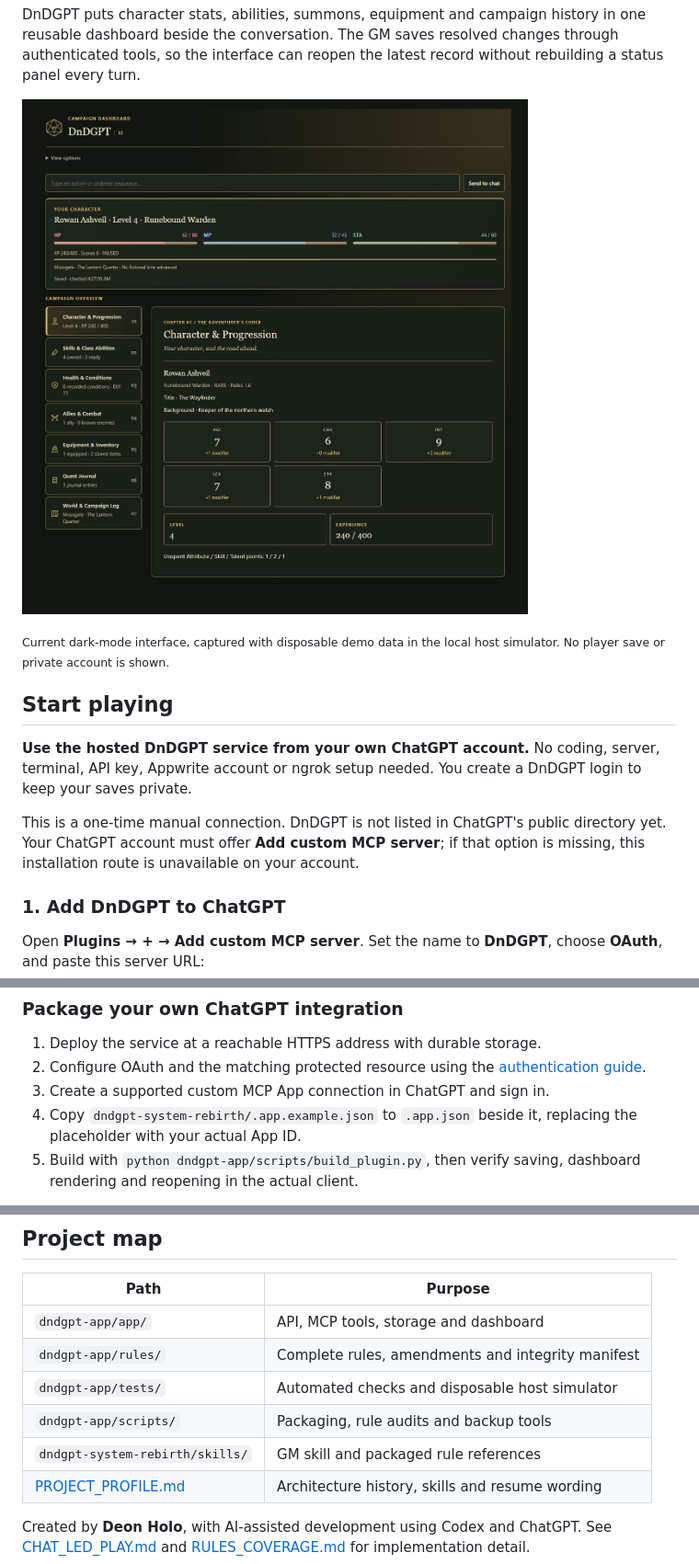
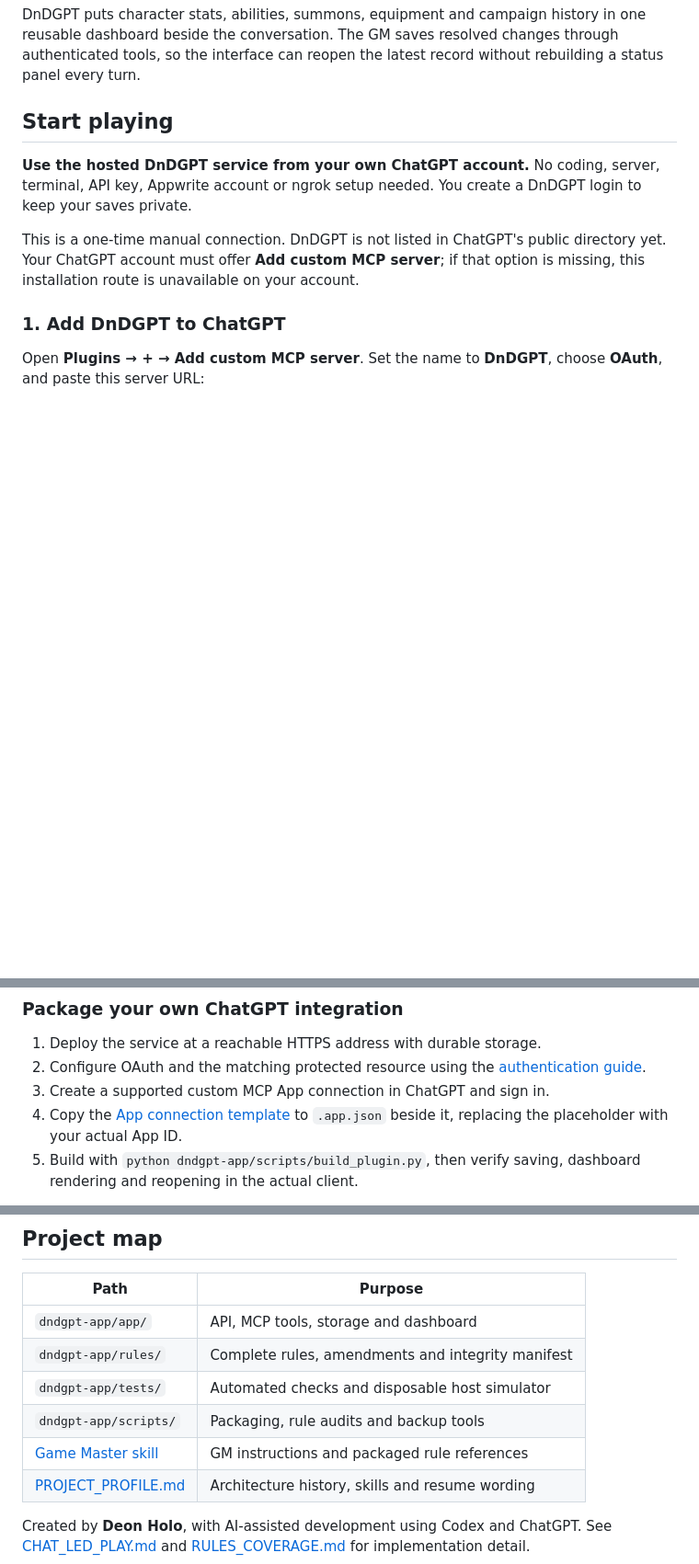
Before and after one commit to DeonHolo/DnDGPT, a Markdown page: README.md, 3 parts joined by grey strips. Shown at 92% size. Rendered like a GitHub page; blank space fills up the shorter version.

Commit message:
Keep player setup above the dashboard preview

```diff
--- a/README.md
+++ b/README.md
@@ -15,10 +15,6 @@
 </p>
 
 DnDGPT puts character stats, abilities, summons, equipment and campaign history in one reusable dashboard beside the conversation. The GM saves resolved changes through authenticated tools, so the interface can reopen the latest record without rebuilding a status panel every turn.
-
-![DnDGPT dark-mode dashboard showing a demo character, resource meters and seven chapter navigation](docs/images/dashboard-dark.jpg)
-
-<sub>Current dark-mode interface, captured with disposable demo data in the local host simulator. No player save or private account is shown.</sub>
 
 ## Start playing
 
@@ -148,7 +148,7 @@ Automatic GitHub test CI is **not configured**. Appwrite provides automatic depl
 1. Deploy the service at a reachable HTTPS address with durable storage.
 2. Configure OAuth and the matching protected resource using the [authentication guide](dndgpt-app/AUTH0_SETUP.md).
 3. Create a supported custom MCP App connection in ChatGPT and sign in.
-4. Copy `dndgpt-system-rebirth/.app.example.json` to `.app.json` beside it, replacing the placeholder with your actual App ID.
+4. Copy the [App connection template](dndgpt-system-rebirth/.app.example.json) to `.app.json` beside it, replacing the placeholder with your actual App ID.
 5. Build with `python dndgpt-app/scripts/build_plugin.py`, then verify saving, dashboard rendering and reopening in the actual client.
 
 Players connecting to an existing hosted instance need their ChatGPT account and a DnDGPT sign-in. They do not need their own Appwrite, Auth0 developer or ngrok account.
@@ -193,7 +193,7 @@ Current evidence does not establish production uptime, player capacity, measured
 | `dndgpt-app/rules/` | Complete rules, amendments and integrity manifest |
 | `dndgpt-app/tests/` | Automated checks and disposable host simulator |
 | `dndgpt-app/scripts/` | Packaging, rule audits and backup tools |
-| `dndgpt-system-rebirth/skills/` | GM skill and packaged rule references |
+| [Game Master skill](dndgpt-system-rebirth/skills/game-master/SKILL.md) | GM instructions and packaged rule references |
 | [PROJECT_PROFILE.md](PROJECT_PROFILE.md) | Architecture history, skills and resume wording |
 
 Created by **Deon Holo**, with AI-assisted development using Codex and ChatGPT. See [CHAT_LED_PLAY.md](dndgpt-app/CHAT_LED_PLAY.md) and [RULES_COVERAGE.md](dndgpt-app/RULES_COVERAGE.md) for implementation detail.
```
Also changed, not shown: other parts of README.md (+4 -0 lines).
